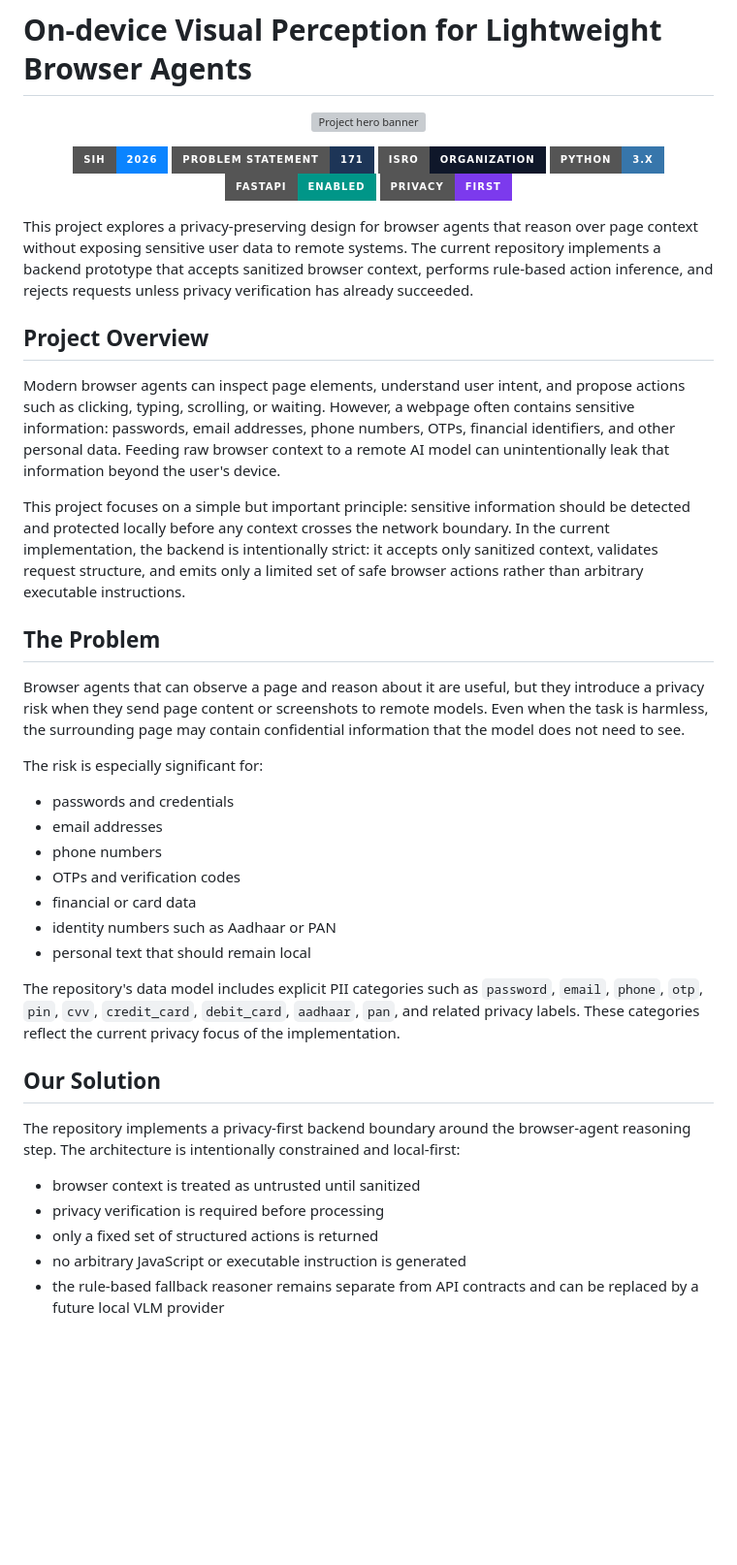
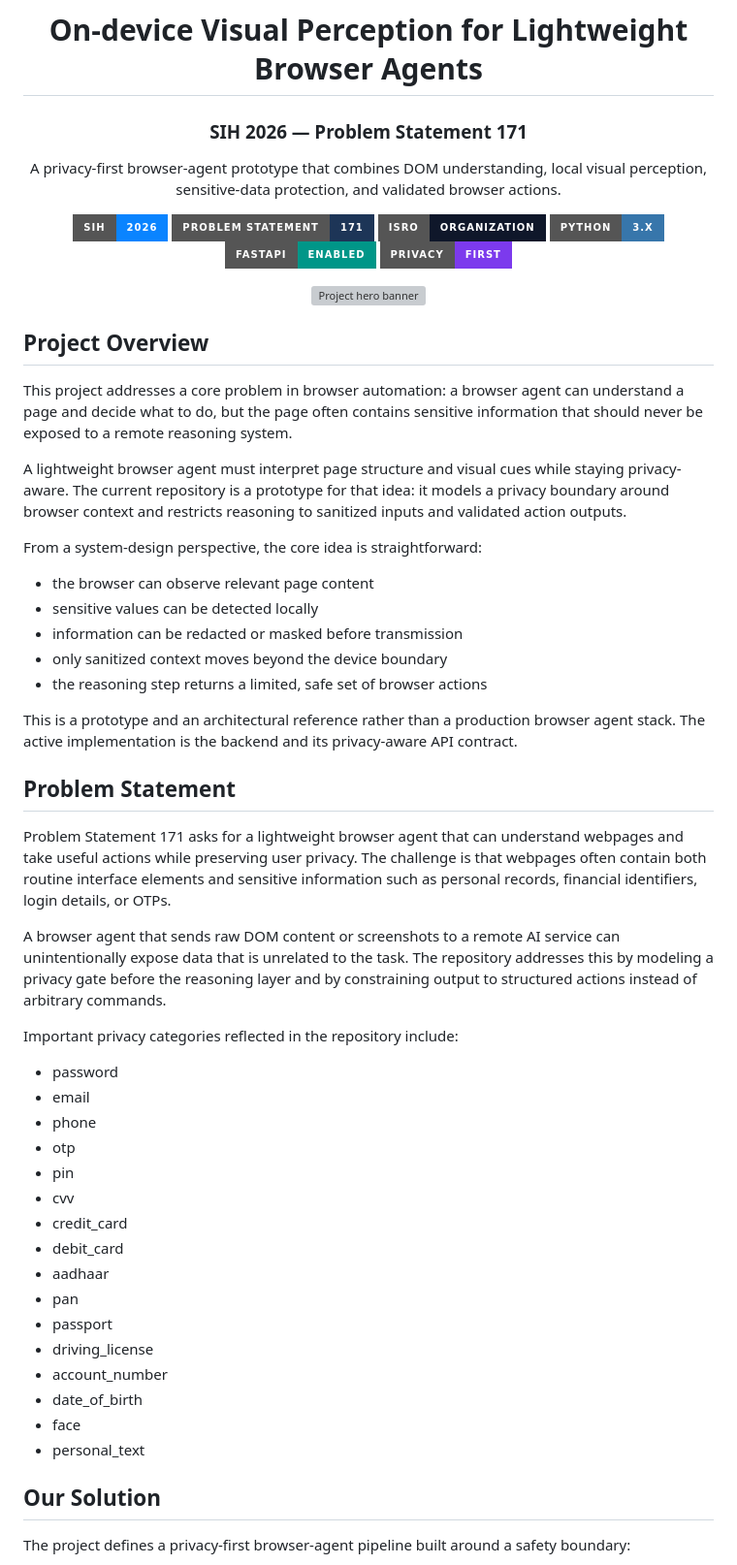
Before and after one commit to shivani-singh90811/SIH2026, a Markdown page: README.md, the part around one of its changes. Shown at 97% size. Drawn GitHub-style; badges without logos; blank space fills up the shorter version; grey boxes are pictures that could not be loaded.

Commit message:
Update project README

````diff
--- a/README.md
+++ b/README.md
@@ -1,51 +3,66 @@
 # On-device Visual Perception for Lightweight Browser Agents
+
+### SIH 2026 — Problem Statement 171
+
+A privacy-first browser-agent prototype that combines DOM understanding, local visual perception, sensitive-data protection, and validated browser actions.
+
+[![SIH 2026](https://img.shields.io/badge/SIH-2026-0a84ff?style=for-the-badge)](https://www.sih.gov.in/)
+[![Problem Statement 171](https://img.shields.io/badge/Problem%20Statement-171-1d3557?style=for-the-badge)](#)
+[![ISRO](https://img.shields.io/badge/ISRO-Organization-0f172a?style=for-the-badge)](#)
+[![Python](https://img.shields.io/badge/Python-3.x-3776AB?style=for-the-badge&logo=python&logoColor=white)](#)
+[![FastAPI](https://img.shields.io/badge/FastAPI-Enabled-009688?style=for-the-badge&logo=fastapi&logoColor=white)](#)
+[![Privacy-first](https://img.shields.io/badge/Privacy-First-7c3aed?style=for-the-badge)](#)
+
+</div>
 
 <p align="center">
   <img src="assets/hero.svg" alt="Project hero banner" width="100%" />
 </p>
 
-<p align="center">
-  <a href="#"><img alt="SIH 2026" src="https://img.shields.io/badge/SIH-2026-0a84ff?style=for-the-badge" /></a>
-  <a href="#"><img alt="Problem Statement 171" src="https://img.shields.io/badge/Problem%20Statement-171-1d3557?style=for-the-badge" /></a>
-  <a href="#"><img alt="ISRO" src="https://img.shields.io/badge/ISRO-Organization-0f172a?style=for-the-badge" /></a>
-  <a href="#"><img alt="Python" src="https://img.shields.io/badge/Python-3.x-3776AB?style=for-the-badge&logo=python&logoColor=white" /></a>
-  <a href="#"><img alt="FastAPI" src="https://img.shields.io/badge/FastAPI-Enabled-009688?style=for-the-badge&logo=fastapi&logoColor=white" /></a>
-  <a href="#"><img alt="Privacy-first" src="https://img.shields.io/badge/Privacy-First-7c3aed?style=for-the-badge" /></a>
-</p>
-
-This project explores a privacy-preserving design for browser agents that reason over page context without exposing sensitive user data to remote systems. The current repository implements a backend prototype that accepts sanitized browser context, performs rule-based action inference, and rejects requests unless privacy verification has already succeeded.
-
 ## Project Overview
 
-Modern browser agents can inspect page elements, understand user intent, and propose actions such as clicking, typing, scrolling, or waiting. However, a webpage often contains sensitive information: passwords, email addresses, phone numbers, OTPs, financial identifiers, and other personal data. Feeding raw browser context to a remote AI model can unintentionally leak that information beyond the user's device.
+This project addresses a core problem in browser automation: a browser agent can understand a page and decide what to do, but the page often contains sensitive information that should never be exposed to a remote reasoning system.
 
-This project focuses on a simple but important principle: sensitive information should be detected and protected locally before any context crosses the network boundary. In the current implementation, the backend is intentionally strict: it accepts only sanitized context, validates request structure, and emits only a limited set of safe browser actions rather than arbitrary executable instructions.
+A lightweight browser agent must interpret page structure and visual cues while staying privacy-aware. The current repository is a prototype for that idea: it models a privacy boundary around browser context and restricts reasoning to sanitized inputs and validated action outputs.
 
-## The Problem
+From a system-design perspective, the core idea is straightforward:
 
-Browser agents that can observe a page and reason about it are useful, but they introduce a privacy risk when they send page content or screenshots to remote models. Even when the task is harmless, the surrounding page may contain confidential information that the model does not need to see.
+- the browser can observe relevant page content
+- sensitive values can be detected locally
+- information can be redacted or masked before transmission
+- only sanitized context moves beyond the device boundary
+- the reasoning step returns a limited, safe set of browser actions
 
-The risk is especially significant for:
+This is a prototype and an architectural reference rather than a production browser agent stack. The active implementation is the backend and its privacy-aware API contract.
 
-- passwords and credentials
-- email addresses
-- phone numbers
-- OTPs and verification codes
-- financial or card data
-- identity numbers such as Aadhaar or PAN
-- personal text that should remain local
+## Problem Statement
 
-The repository's data model includes explicit PII categories such as `password`, `email`, `phone`, `otp`, `pin`, `cvv`, `credit_card`, `debit_card`, `aadhaar`, `pan`, and related privacy labels. These categories reflect the current privacy focus of the implementation.
+Problem Statement 171 asks for a lightweight browser agent that can understand webpages and take useful actions while preserving user privacy. The challenge is that webpages often contain both routine interface elements and sensitive information such as personal records, financial identifiers, login details, or OTPs.
+
+A browser agent that sends raw DOM content or screenshots to a remote AI service can unintentionally expose data that is unrelated to the task. The repository addresses this by modeling a privacy gate before the reasoning layer and by constraining output to structured actions instead of arbitrary commands.
+
+Important privacy categories reflected in the repository include:
+
+- password
+- email
+- phone
+- otp
+- pin
+- cvv
+- credit_card
+- debit_card
+- aadhaar
+- pan
+- passport
+- driving_license
+- account_number
+- date_of_birth
+- face
+- personal_text
 
 ## Our Solution
 
-The repository implements a privacy-first backend boundary around the browser-agent reasoning step. The architecture is intentionally constrained and local-first:
-
-- browser context is treated as untrusted until sanitized
-- privacy verification is required before processing
-- only a fixed set of structured actions is returned
-- no arbitrary JavaScript or executable instruction is generated
-- the rule-based fallback reasoner remains separate from API contracts and can be replaced by a future local VLM provider
+The project defines a privacy-first browser-agent pipeline built around a safety boundary:
 
 ```mermaid
 flowchart LR
````
Also changed, not shown: other parts of README.md (+330 -137 lines).
